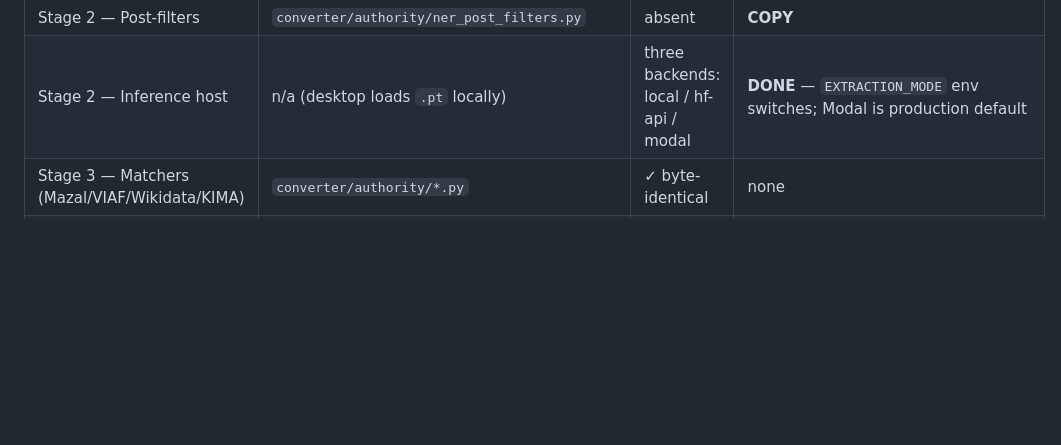
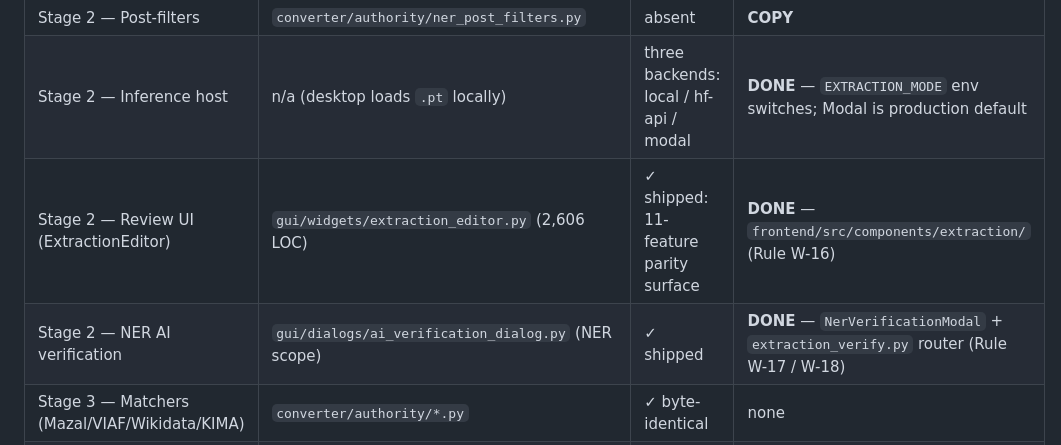
Before and after one commit to alexandergolbergwix/mhm-pipeline-web, a Markdown page: docs/project-hierarchy-plan.md, the part around the change. GitHub-like rendering; blank space fills up the shorter version.

```diff
--- a/docs/project-hierarchy-plan.md
+++ b/docs/project-hierarchy-plan.md
@@ -31,6 +31,8 @@ research tool; not user-facing.
 | Stage 2 — Genre classifier | `converter/authority/genre_classifier.py` | ✓ shipped via Modal backend | **DONE** — same Modal container |
 | Stage 2 — Post-filters | `converter/authority/ner_post_filters.py` | absent | **COPY** |
 | Stage 2 — Inference host | n/a (desktop loads `.pt` locally) | three backends: local / hf-api / modal | **DONE** — `EXTRACTION_MODE` env switches; Modal is production default |
+| Stage 2 — Review UI (ExtractionEditor) | `gui/widgets/extraction_editor.py` (2,606 LOC) | ✓ shipped: 11-feature parity surface | **DONE** — `frontend/src/components/extraction/` (Rule W-16) |
+| Stage 2 — NER AI verification | `gui/dialogs/ai_verification_dialog.py` (NER scope) | ✓ shipped | **DONE** — `NerVerificationModal` + `extraction_verify.py` router (Rule W-17 / W-18) |
 | Stage 3 — Matchers (Mazal/VIAF/Wikidata/KIMA) | `converter/authority/*.py` | ✓ byte-identical | none |
 | Stage 3 — Hardening (7 guards) | `controller/workers.py::AuthorityWorker` | partial (date guard only) | **PORT** to `app/pipeline/authority_hardening.py` |
 | Stage 4 — RDF mapper | `converter/transformer/mapper.py` | ✓ already in web | wire endpoint |
```
Also changed, not shown: CLAUDE.md (+94 -0 lines).
